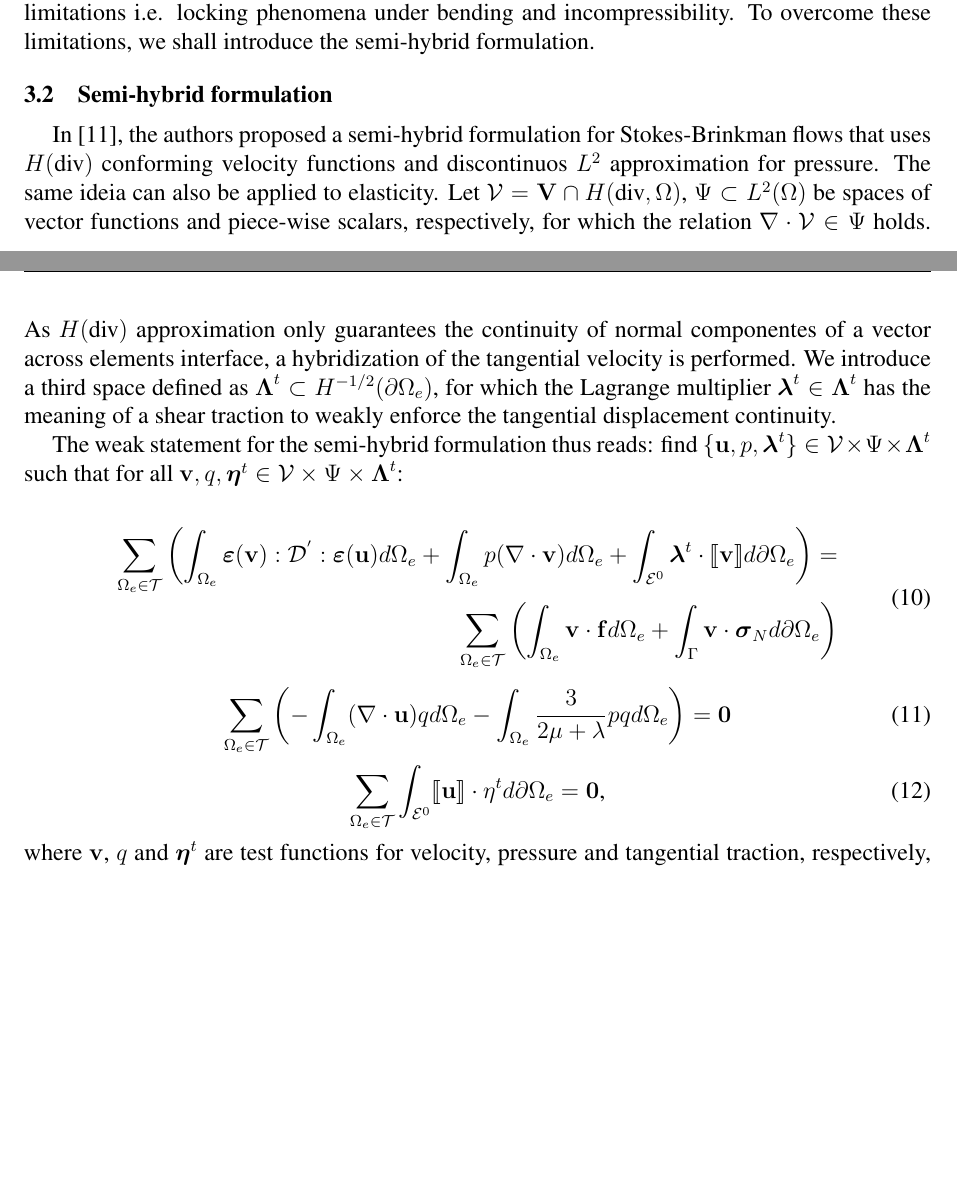
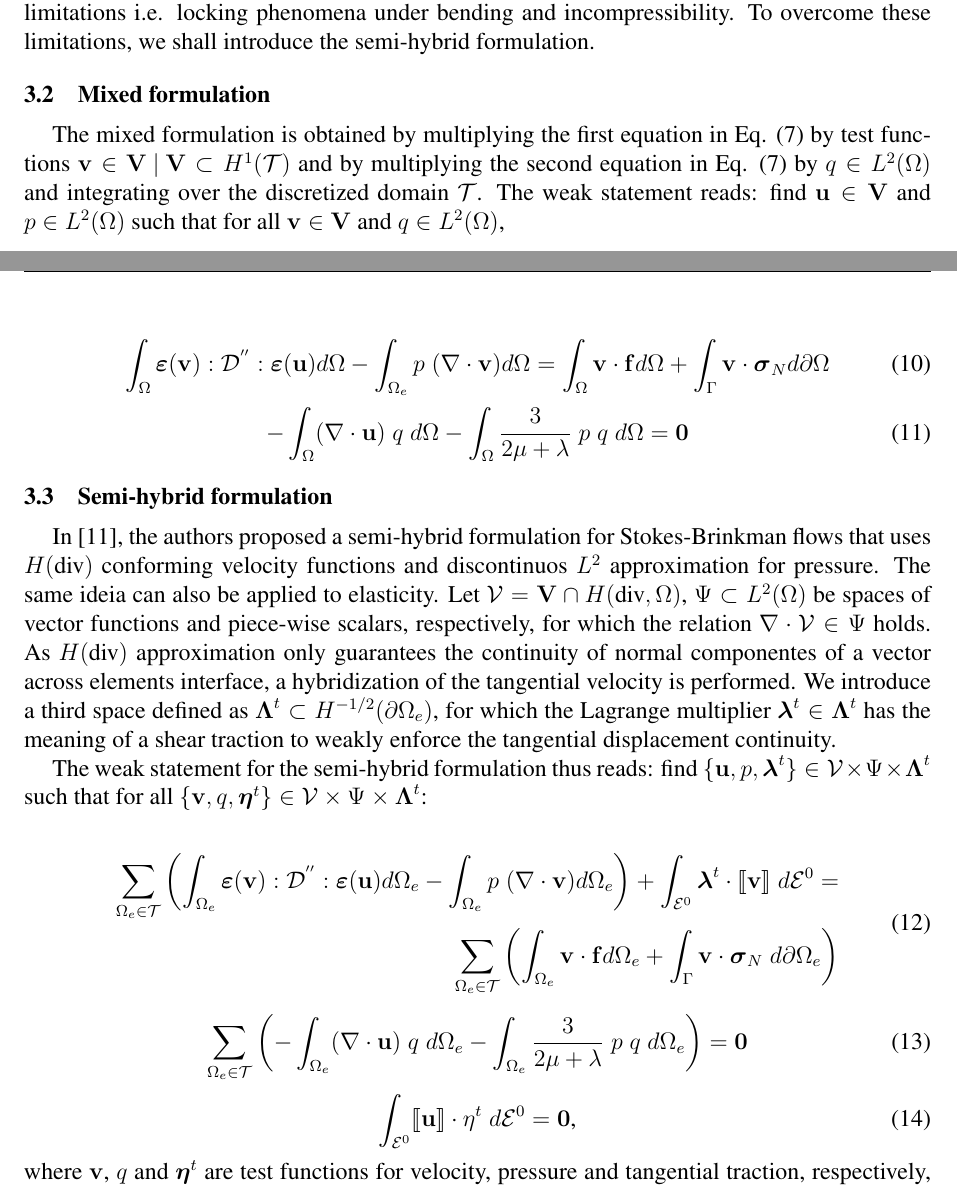
Before and after one commit to labmec/WCCM2024-Elasticity, a LaTeX document (wccm2024.tex): two parts of pages 3 and 4 of 12, joined at a grey line, cut so that both start at the same text, the shorter picture padded with empty space. Compiled offline with pdfLaTeX.

Commit message:
Corriginado erros de formulacao

```diff
--- a/wccm2024.tex
+++ b/wccm2024.tex
@@ -117,22 +117,32 @@ The primal displacement formulation is obtained by multiplying Eq. \eqref{eq:str
 
 \noindent is satisfied. Although the primal displacement formulation is simple to implement, it has some limitations i.e. locking phenomena under bending and incompressibility. To overcome these limitations, we shall introduce the semi-hybrid formulation.
 
+\subsection{Mixed formulation}
+The mixed formulation is obtained by multiplying the first equation in Eq. \eqref{eq:strong2} by test functions $\mathbf{v} \in \mathbf{V}\text{ } | \text{ }\mathbf{V} \subset H^1(\mathcal{T})$ and by multiplying the second equation in Eq. \eqref{eq:strong2} by $q\in L^2(\Omega)$ and integrating over the discretized domain $\mathcal{T}$. The weak statement reads: find $\mathbf{u} \in \mathbf{V}$ and $p\in L^2(\Omega)$ such that for all $\mathbf{v} \in \mathbf{V}$ and $q\in L^2(\Omega)$,
+
+\begin{equation} \label{eq:mixedA}
+        \int_{\Omega} \boldsymbol{\varepsilon}(\mathbf{v}) : \mathcal{D}^{''} : \boldsymbol{\varepsilon}(\mathbf{u}) d\Omega - \int_{\Omega_e} p \;(\nabla \cdot \mathbf{v}) d\Omega =  \int_{\Omega} \mathbf{v} \cdot \mathbf{f} d\Omega + \int_{\Gamma} \mathbf{v} \cdot \boldsymbol{\sigma}_N d\partial\Omega
+\end{equation}
+\begin{equation} \label{eq:mixedB}
+    -\int_{\Omega} (\nabla \cdot \mathbf{u}) \;q\; d\Omega -\int_{\Omega} \frac{3}{2\mu+\lambda}\;p \;q\; d\Omega = \mathbf{0}
+\end{equation}
+
 \subsection{Semi-hybrid formulation}
 
 In \cite{carvalho2024semi}, the authors proposed a semi-hybrid formulation for Stokes-Brinkman flows that uses $H(\text{div})$ conforming velocity functions and discontinuos $L^2$ approximation for pressure. The same ideia can also be applied to elasticity. Let $\mathcal{V} = \mathbf{V}\cap H(\text{div},\Omega)$, $\Psi \subset L^2(\Omega)$ be spaces of vector functions and piece-wise scalars, respectively, for which the relation $\nabla \cdot \mathcal{V} \in \Psi$ holds. As $H(\text{div})$ approximation only guarantees the continuity of normal componentes of a vector across elements interface, a hybridization of the tangential velocity is performed. We introduce a third space defined as $\boldsymbol{\Lambda}^t \subset H^{-1/2}(\partial\Omega_e)$, for which the Lagrange multiplier $\boldsymbol{\lambda}^t \in \boldsymbol{\Lambda}^t$ has the meaning of a shear traction to weakly enforce the tangential displacement continuity.
 
-The weak statement for the semi-hybrid formulation thus reads: find $\{\mathbf{u},p,\boldsymbol{\lambda}^t\} \in \mathcal{V} \times \Psi \times \boldsymbol{\Lambda}^t$ such that for all $\mathbf{v},q,\boldsymbol{\eta}^t \in \mathcal{V}\times \Psi \times \boldsymbol{\Lambda}^t$:
+The weak statement for the semi-hybrid formulation thus reads: find $\{\mathbf{u},p,\boldsymbol{\lambda}^t\} \in \mathcal{V} \times \Psi \times \boldsymbol{\Lambda}^t$ such that for all $\{\mathbf{v},q,\boldsymbol{\eta}^t\} \in \mathcal{V}\times \Psi \times \boldsymbol{\Lambda}^t$:
 
 \begin{equation} \label{eq:semihybrid1}
     \begin{split}
-        \sum_{\Omega_e \in \mathcal{T}} \left( \int_{\Omega_e} \boldsymbol{\varepsilon}(\mathbf{v}) : \mathcal{D}^{'} : \boldsymbol{\varepsilon}(\mathbf{u}) d\Omega_e + \int_{\Omega_e} p (\nabla \cdot \mathbf{v}) d\Omega_e + \int_{\mathcal{E}^0} \boldsymbol{\lambda}^t \cdot \llbracket \mathbf{v} \rrbracket d\partial\Omega_e \right) = \\ \sum_{\Omega_e \in \mathcal{T}} \left( \int_{\Omega_e} \mathbf{v} \cdot \mathbf{f} d\Omega_e + \int_{\Gamma} \mathbf{v} \cdot \boldsymbol{\sigma}_N d\partial\Omega_e \right)
+        \sum_{\Omega_e \in \mathcal{T}} \left( \int_{\Omega_e} \boldsymbol{\varepsilon}(\mathbf{v}) : \mathcal{D}^{''} : \boldsymbol{\varepsilon}(\mathbf{u}) d\Omega_e - \int_{\Omega_e} p\; (\nabla \cdot \mathbf{v}) d\Omega_e \right) + \int_{\mathcal{E}^0} \boldsymbol{\lambda}^t \cdot \llbracket \mathbf{v} \rrbracket \;d\mathcal{E}^0 = \\ \sum_{\Omega_e \in \mathcal{T}} \left( \int_{\Omega_e} \mathbf{v} \cdot \mathbf{f} d\Omega_e + \int_{\Gamma} \mathbf{v} \cdot \boldsymbol{\sigma}_N \; d\partial\Omega_e \right)
     \end{split}
 \end{equation}
 \begin{equation} \label{eq:semihybrid2}
-    \sum_{\Omega_e \in \mathcal{T}} \left(-\int_{\Omega_e} (\nabla \cdot \mathbf{u}) q d\Omega_e -\int_{\Omega_e} \frac{3}{2\mu+\lambda}p q d\Omega_e \right) = \mathbf{0}
+    \sum_{\Omega_e \in \mathcal{T}} \left(-\int_{\Omega_e} (\nabla \cdot \mathbf{u}) \;q\; d\Omega_e -\int_{\Omega_e} \frac{3}{2\mu+\lambda}\;p\; q\; d\Omega_e \right) = \mathbf{0}
 \end{equation}
 \begin{equation} \label{eq:semihybrid3}
-    \sum_{\Omega_e \in \mathcal{T}} \int_{\mathcal{E}^0} \llbracket \mathbf{u} \rrbracket \cdot \mathbf{\eta}^t d\partial\Omega_e = \mathbf{0} \text{,}
+    \int_{\mathcal{E}^0} \llbracket \mathbf{u} \rrbracket \cdot \mathbf{\eta}^t \;d\mathcal{E}^0 = \mathbf{0} \text{,}
 \end{equation}
 
 \noindent where $\mathbf{v}$, $q$ and $\boldsymbol{\eta}^t$ are test functions for velocity, pressure and tangential traction, respectively, $\llbracket \cdot \rrbracket$ stands for the jump operator on the interface $\mathcal{E}^0$ between two neighbour elements $\Omega_1$ and $\Omega_2$, defined as $\llbracket \mathbf{v} \rrbracket = \mathbf{v} \vert_{\Omega_1} - \mathbf{v} \vert_{\Omega_2}$. Equation \eqref{eq:semihybrid3} plays the role of weakly enforcing the tangential displacement continuity over the element interfaces.
```
Also changed, not shown: wccm2024.tex (10 more changed lines).
